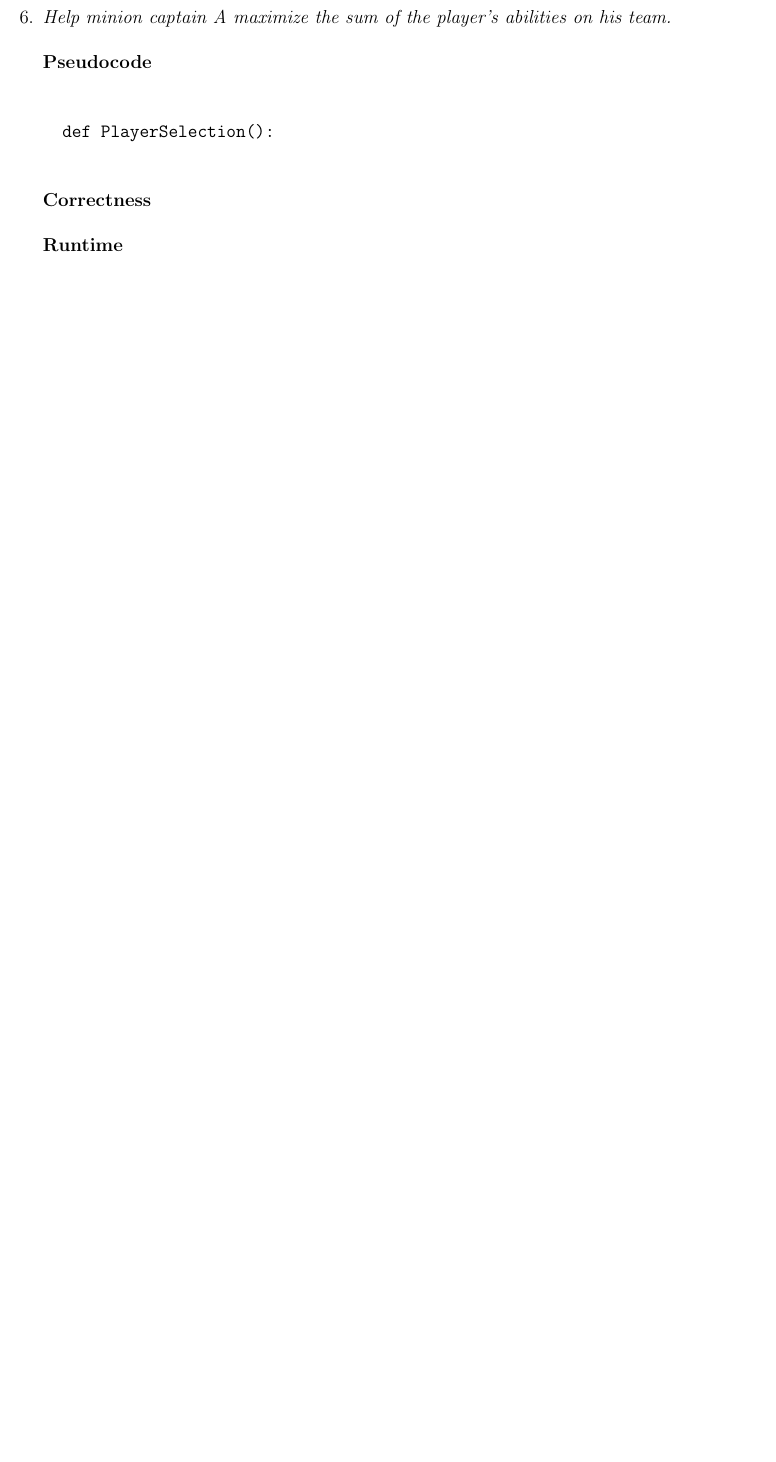
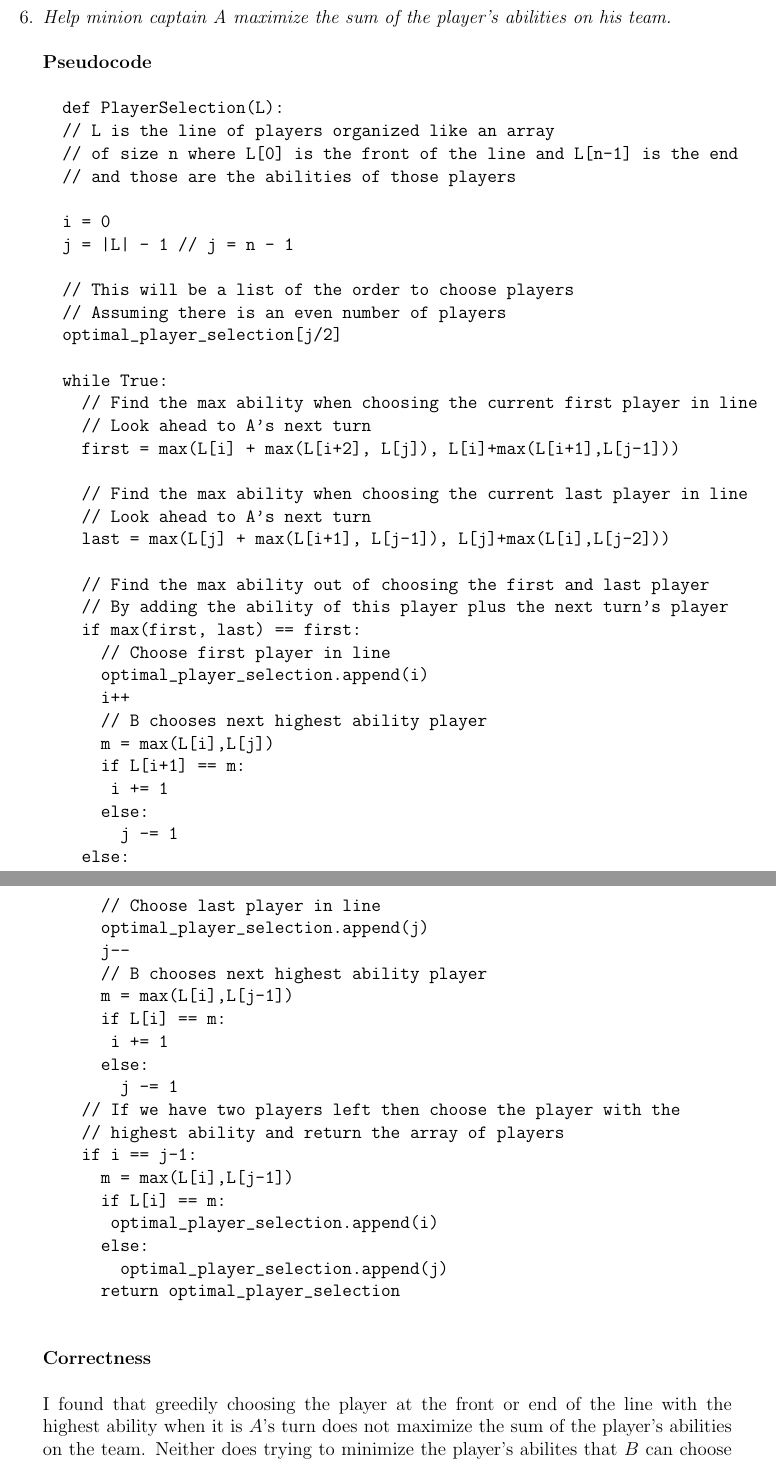
Before and after one commit to rwerthman/csci5454, a LaTeX document (ps3/ps3.tex): part of page 13 of 14 before the commit and two parts of pages 13 and 14 of 17 after it, the two joined at a grey line, cut so that both start at the same text, the shorter picture padded with empty space. Compiled offline with pdfLaTeX.

Commit message:
finished q6

```diff
--- a/ps3/ps3.tex
+++ b/ps3/ps3.tex
@@ -260,9 +260,61 @@ No Collaborators\\
 		\newpage
 		\item \textit{Help minion captain A maximize the sum of the player's abilities on his team.}\\
 		\\
-		\textbf{Pseudocode}\\
+		\textbf{Pseudocode}
 		\begin{verbatim}
-		def PlayerSelection():
+		def PlayerSelection(L):
+		// L is the line of players organized like an array
+		// of size n where L[0] is the front of the line and L[n-1] is the end
+		// and those are the abilities of those players
+
+		i = 0
+		j = |L| - 1 // j = n - 1
+
+		// This will be a list of the order to choose players
+		// Assuming there is an even number of players
+		optimal_player_selection[j/2]
+
+		while True:
+		  // Find the max ability when choosing the current first player in line
+		  // Look ahead to A's next turn
+		  first = max(L[i] + max(L[i+2], L[j]), L[i]+max(L[i+1],L[j-1]))
+
+		  // Find the max ability when choosing the current last player in line
+		  // Look ahead to A's next turn
+		  last = max(L[j] + max(L[i+1], L[j-1]), L[j]+max(L[i],L[j-2]))
+
+		  // Find the max ability out of choosing the first and last player
+		  // By adding the ability of this player plus the next turn's player
+		  if max(first, last) == first:
+		    // Choose first player in line
+		    optimal_player_selection.append(i)
+		    i++
+		    // B chooses next highest ability player
+		    m = max(L[i],L[j])
+		    if L[i+1] == m:
+		  	  i += 1
+		    else:
+		      j -= 1
+		  else:
+		    // Choose last player in line
+		    optimal_player_selection.append(j)
+		    j--
+		    // B chooses next highest ability player
+		    m = max(L[i],L[j-1])
+		    if L[i] == m:
+		  	  i += 1
+		    else:
+		      j -= 1
+		  // If we have two players left then choose the player with the
+		  // highest ability and return the array of players
+		  if i == j-1:
+		    m = max(L[i],L[j-1])
+		    if L[i] == m:
+		  	  optimal_player_selection.append(i)
+		    else:
+		      optimal_player_selection.append(j)
+		    return optimal_player_selection
 		\end{verbatim}
 		\textbf{Correctness}\\
 		\\
+		I found that greedily choosing the player at the front or end of the line with the highest ability when it is $A$'s turn does not maximize the sum of the player's abilities on the team.  Neither does trying to minimize the player's abilites that $B$ can choose from when it is $B$'s turn to go after $A$.\\
```
Also changed, not shown: ps3/ps3.pdf, ps3/ps3.tex (10 more changed lines), 2 other files.
